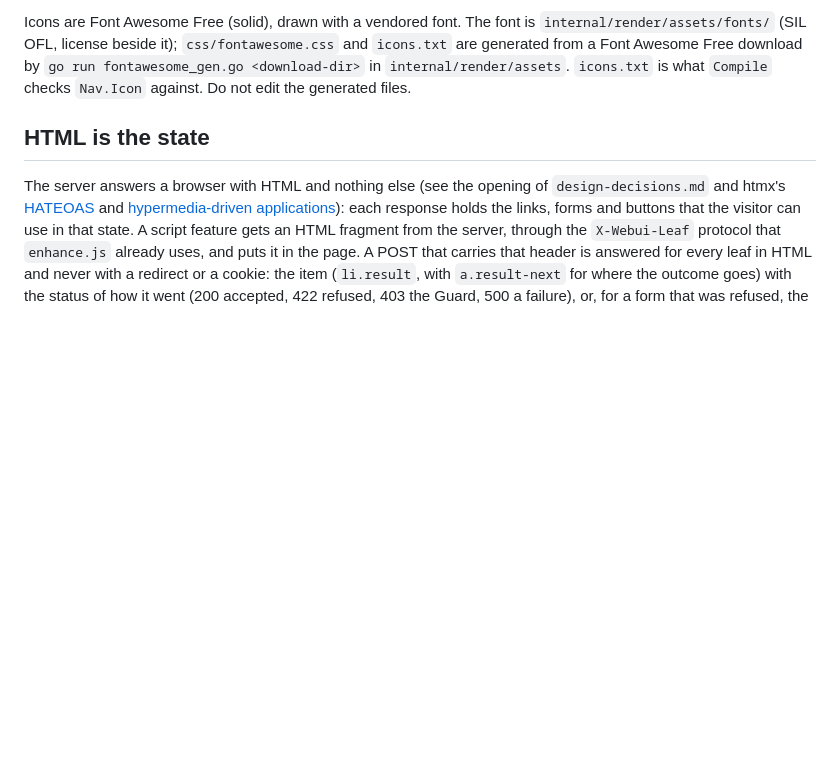
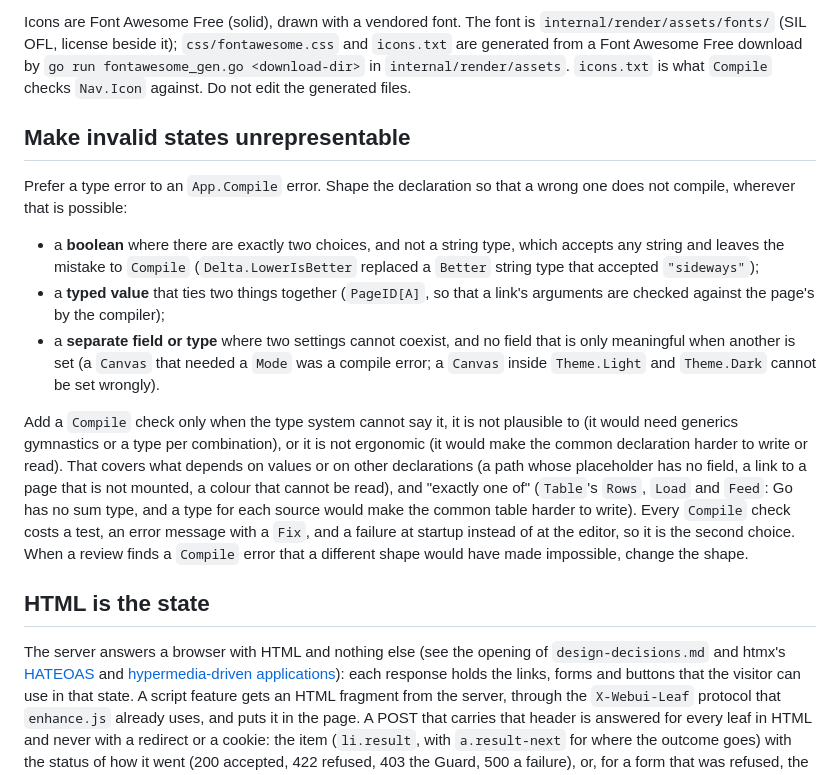
Before and after one commit to Olian04/webui, a Markdown page: docs/AGENTS.md, the part around the change. Rendered like a GitHub page; blank space fills up the shorter version.

Commit message:
docs: Prefer a type error to a Compile error (#129)
* docs: Prefer a type error to a Compile error

Co-Authored-By: Claude Sonnet 5.5 <noreply@anthropic.com>
Claude-Session: https://claude.ai/code/session_011E65GA6SGmkCykEP7ufiFL

* docs: Name the examples of the type-errors-first rule that are now on main

Co-Authored-By: Claude Sonnet 5.5 <noreply@anthropic.com>
Claude-Session: https://claude.ai/code/session_011E65GA6SGmkCykEP7ufiFL

---------

Co-authored-by: Claude <noreply@anthropic.com>

```diff
--- a/docs/AGENTS.md
+++ b/docs/AGENTS.md
@@ -54,6 +54,16 @@ Icons are Font Awesome Free (solid), drawn with a vendored font. The font is
 and `icons.txt` are generated from a Font Awesome Free download by
 `go run fontawesome_gen.go <download-dir>` in `internal/render/assets`. `icons.txt`
 is what `Compile` checks `Nav.Icon` against. Do not edit the generated files.
+
+## Make invalid states unrepresentable
+
+Prefer a type error to an `App.Compile` error. Shape the declaration so that a wrong one does not compile, wherever that is possible:
+
+- a **boolean** where there are exactly two choices, and not a string type, which accepts any string and leaves the mistake to `Compile` (`Delta.LowerIsBetter` replaced a `Better` string type that accepted `"sideways"`);
+- a **typed value** that ties two things together (`PageID[A]`, so that a link's arguments are checked against the page's by the compiler);
+- a **separate field or type** where two settings cannot coexist, and no field that is only meaningful when another is set (a `Canvas` that needed a `Mode` was a compile error; a `Canvas` inside `Theme.Light` and `Theme.Dark` cannot be set wrongly).
+
+Add a `Compile` check only when the type system cannot say it, it is not plausible to (it would need generics gymnastics or a type per combination), or it is not ergonomic (it would make the common declaration harder to write or read). That covers what depends on values or on other declarations (a path whose placeholder has no field, a link to a page that is not mounted, a colour that cannot be read), and "exactly one of" (`Table`'s `Rows`, `Load` and `Feed`: Go has no sum type, and a type for each source would make the common table harder to write). Every `Compile` check costs a test, an error message with a `Fix`, and a failure at startup instead of at the editor, so it is the second choice. When a review finds a `Compile` error that a different shape would have made impossible, change the shape.
 
 ## HTML is the state
 
```
